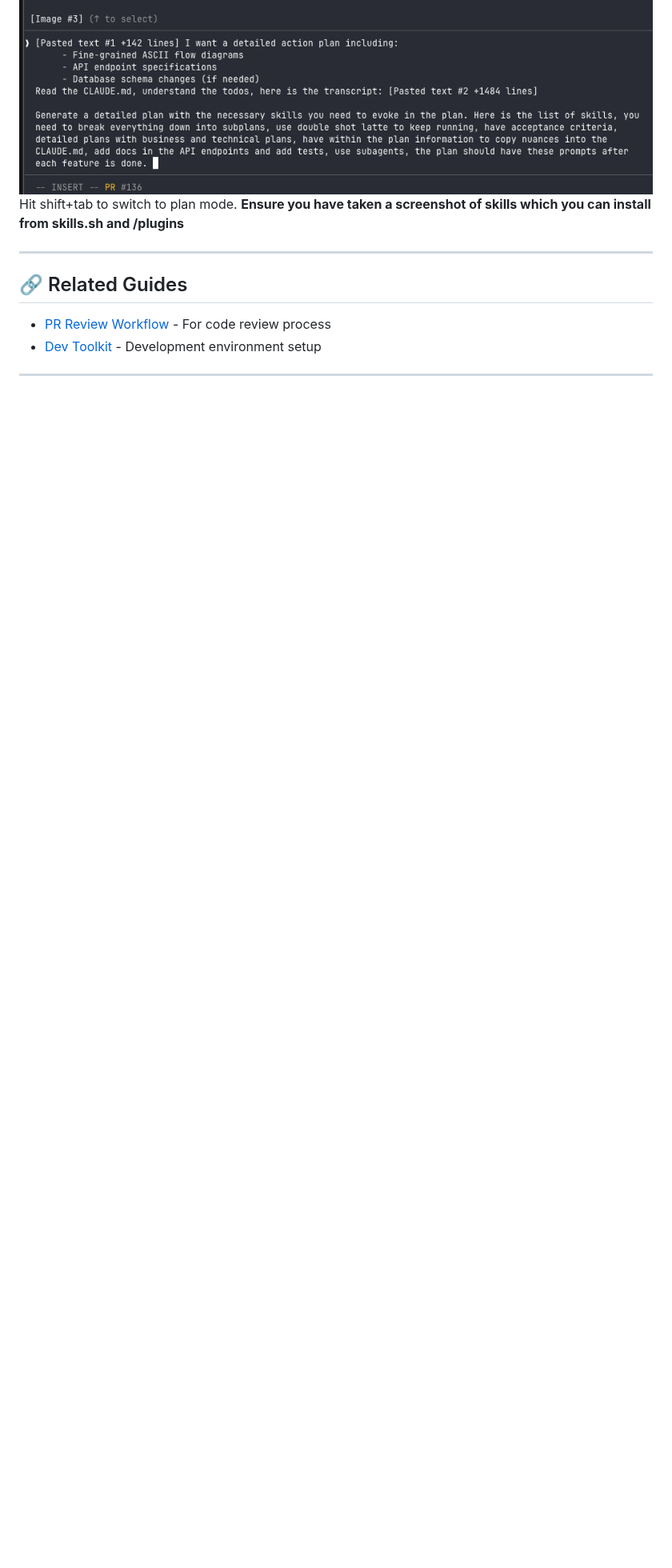
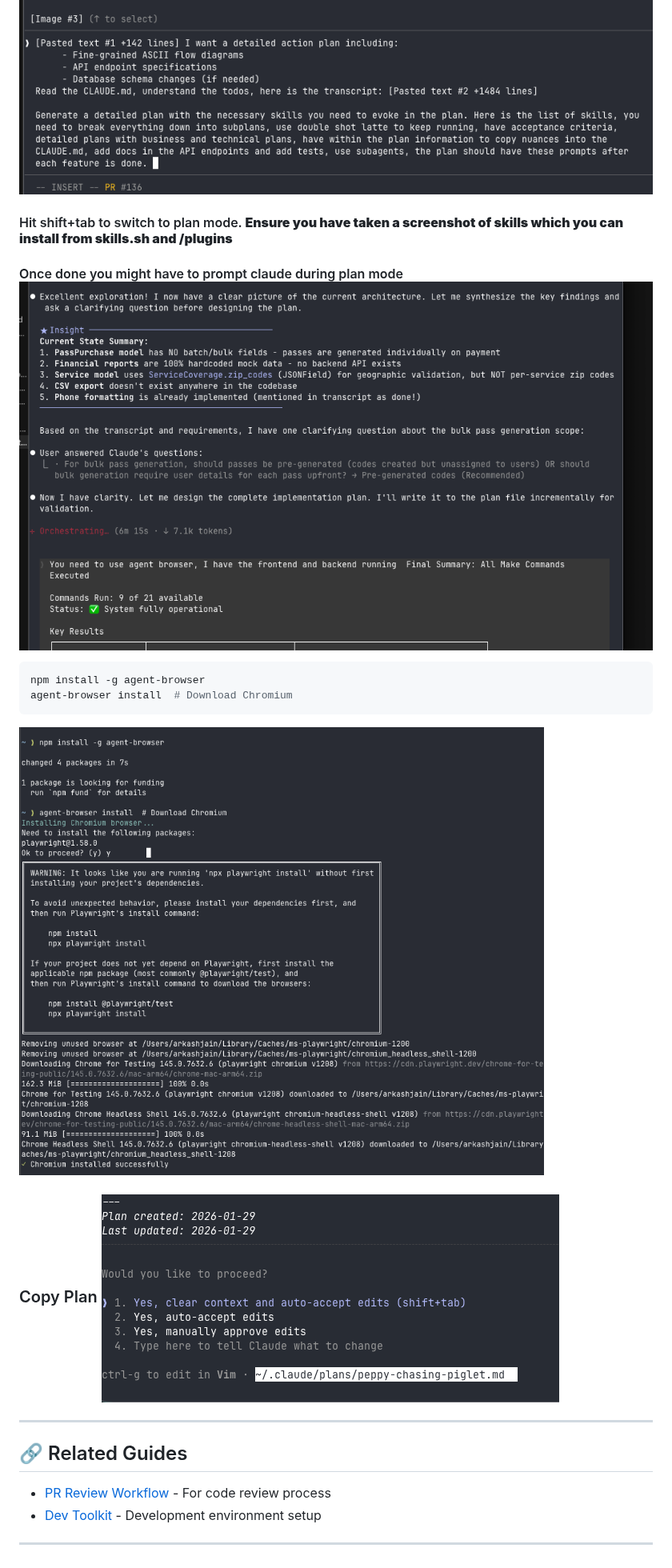
Before and after one commit to Benmore-Studio/Benmore-Meridian, a Markdown page: development/00-developer-workflow.md, the part around the change. Shown at 80% size. GitHub-like rendering; pictures changed too: development/assets/copy_plan.png (added), development/assets/installations.png (added), development/assets/update_prompt.png (added); blank space fills up the shorter version.

Commit message:
updated guides

````diff
--- a/development/00-developer-workflow.md
+++ b/development/00-developer-workflow.md
@@ -135,8 +135,19 @@ Pasted text #1 +142 lines] I want a detailed action plan including:
 ```
 
 ![Claude prompt](./assets/opus_prompt.png)
-Hit shift+tab to switch to plan mode. **Ensure you have taken a screenshot of skills which you can install from skills.sh and /plugins**
+#### Hit shift+tab to switch to plan mode. **Ensure you have taken a screenshot of skills which you can install from skills.sh and /plugins**
 
+#### Once done you might have to prompt claude during plan mode ![Update](./assets/update_prompt.png)
+
+```bash
+npm install -g agent-browser
+agent-browser install  # Download Chromium
+```
+
+![Install Agent Browser And Playwright](./assets/installations.png)
+
+
+### Copy Plan ![COPY](./assets/copy_plan.png)
 
 ---
 ## 🔗 Related Guides
````
